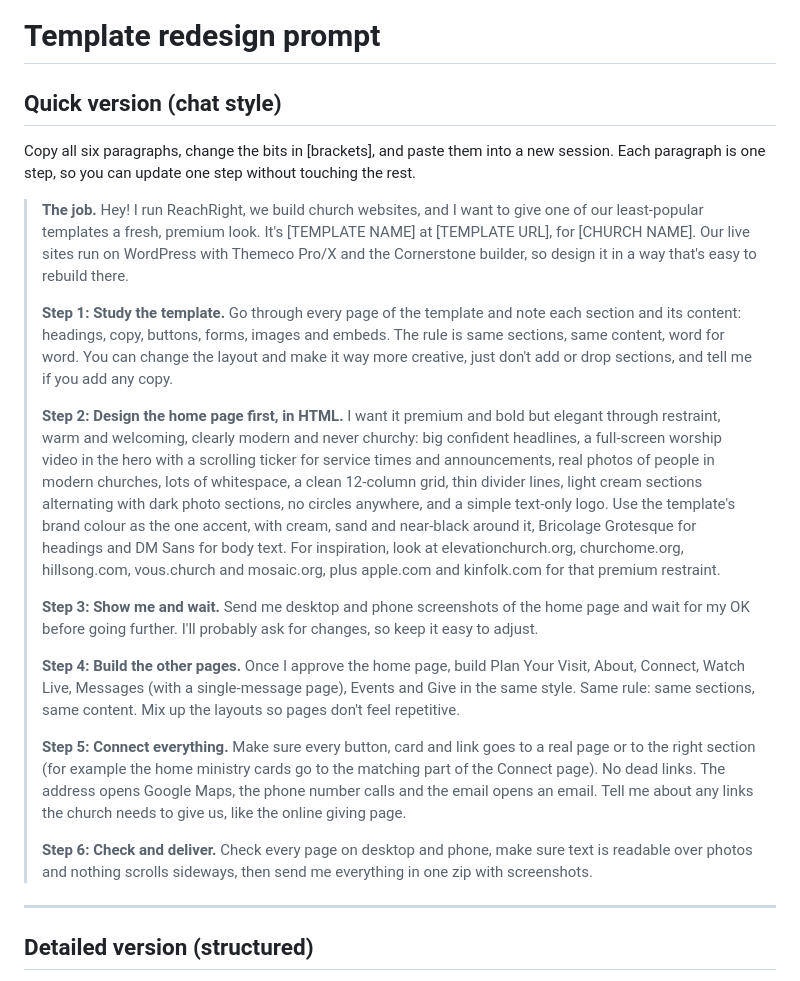
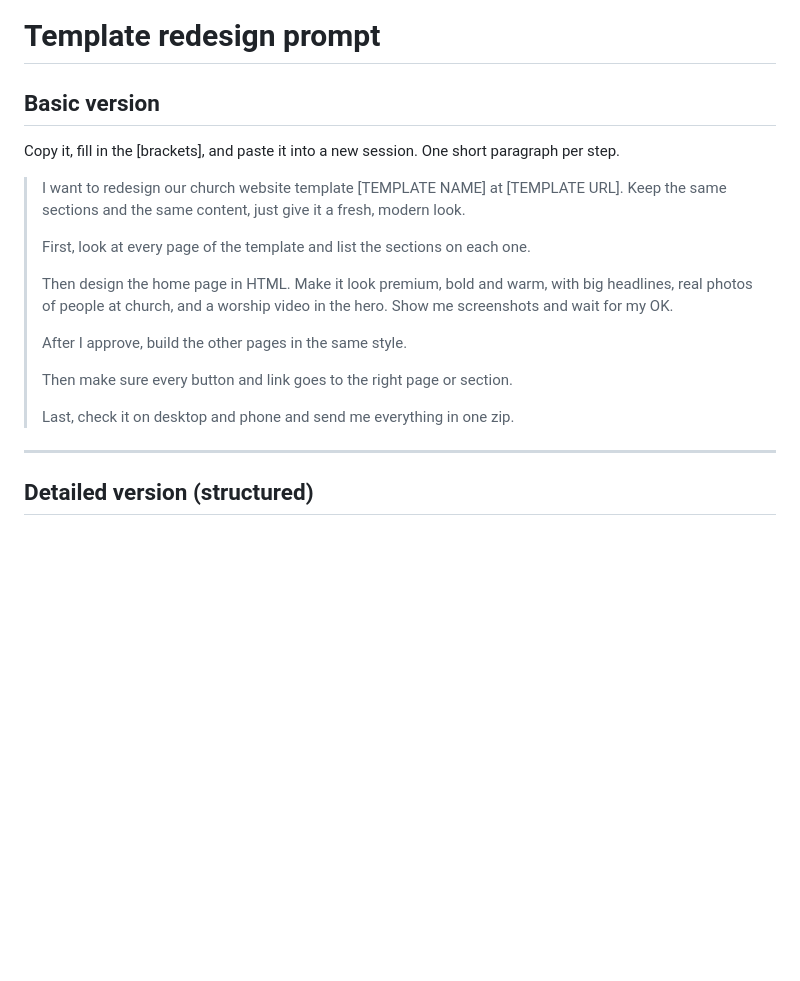
Before and after one commit to mariolclaramojr-lgtm/Elementor-build, a Markdown page: spurgeon-redesign/BUILD-PROMPT.md, the part around the change. GitHub-like rendering; blank space fills up the shorter version.

Commit message:
Simplify the quick prompt to a basic six-line version
Co-Authored-By: Claude Opus 5.5 <noreply@anthropic.com>
Claude-Session: https://claude.ai/code/session_019zFwDd1d4xRDYcysxwysjS

```diff
--- a/spurgeon-redesign/BUILD-PROMPT.md
+++ b/spurgeon-redesign/BUILD-PROMPT.md
@@ -1,22 +1,20 @@
 # Template redesign prompt
 
-## Quick version (chat style)
+## Basic version
 
-Copy all six paragraphs, change the bits in [brackets], and paste them into a new session. Each paragraph is one step, so you can update one step without touching the rest.
+Copy it, fill in the [brackets], and paste it into a new session. One short paragraph per step.
 
-> **The job.** Hey! I run ReachRight, we build church websites, and I want to give one of our least-popular templates a fresh, premium look. It's [TEMPLATE NAME] at [TEMPLATE URL], for [CHURCH NAME]. Our live sites run on WordPress with Themeco Pro/X and the Cornerstone builder, so design it in a way that's easy to rebuild there.
+> I want to redesign our church website template [TEMPLATE NAME] at [TEMPLATE URL]. Keep the same sections and the same content, just give it a fresh, modern look.
 >
-> **Step 1: Study the template.** Go through every page of the template and note each section and its content: headings, copy, buttons, forms, images and embeds. The rule is same sections, same content, word for word. You can change the layout and make it way more creative, just don't add or drop sections, and tell me if you add any copy.
+> First, look at every page of the template and list the sections on each one.
 >
-> **Step 2: Design the home page first, in HTML.** I want it premium and bold but elegant through restraint, warm and welcoming, clearly modern and never churchy: big confident headlines, a full-screen worship video in the hero with a scrolling ticker for service times and announcements, real photos of people in modern churches, lots of whitespace, a clean 12-column grid, thin divider lines, light cream sections alternating with dark photo sections, no circles anywhere, and a simple text-only logo. Use the template's brand colour as the one accent, with cream, sand and near-black around it, Bricolage Grotesque for headings and DM Sans for body text. For inspiration, look at elevationchurch.org, churchome.org, hillsong.com, vous.church and mosaic.org, plus apple.com and kinfolk.com for that premium restraint.
+> Then design the home page in HTML. Make it look premium, bold and warm, with big headlines, real photos of people at church, and a worship video in the hero. Show me screenshots and wait for my OK.
 >
-> **Step 3: Show me and wait.** Send me desktop and phone screenshots of the home page and wait for my OK before going further. I'll probably ask for changes, so keep it easy to adjust.
+> After I approve, build the other pages in the same style.
 >
-> **Step 4: Build the other pages.** Once I approve the home page, build Plan Your Visit, About, Connect, Watch Live, Messages (with a single-message page), Events and Give in the same style. Same rule: same sections, same content. Mix up the layouts so pages don't feel repetitive.
+> Then make sure every button and link goes to the right page or section.
 >
-> **Step 5: Connect everything.** Make sure every button, card and link goes to a real page or to the right section (for example the home ministry cards go to the matching part of the Connect page). No dead links. The address opens Google Maps, the phone number calls and the email opens an email. Tell me about any links the church needs to give us, like the online giving page.
->
-> **Step 6: Check and deliver.** Check every page on desktop and phone, make sure text is readable over photos and nothing scrolls sideways, then send me everything in one zip with screenshots.
+> Last, check it on desktop and phone and send me everything in one zip.
 
 ---
 
```
